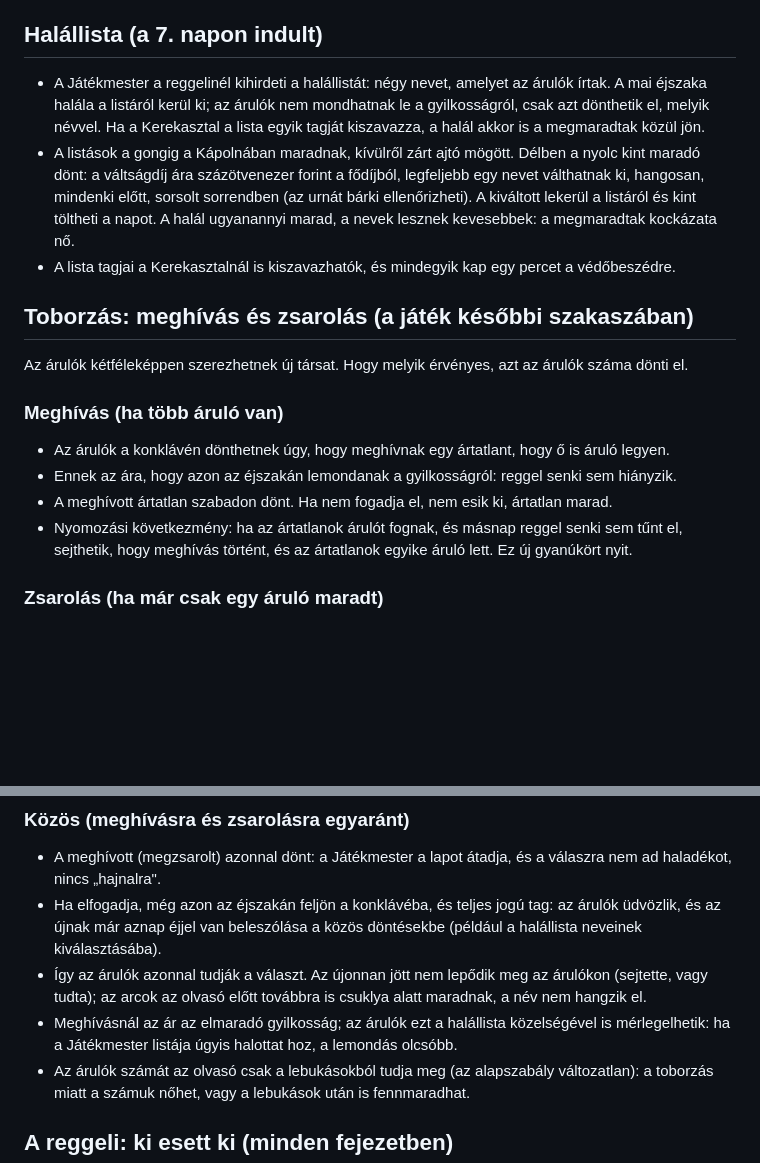
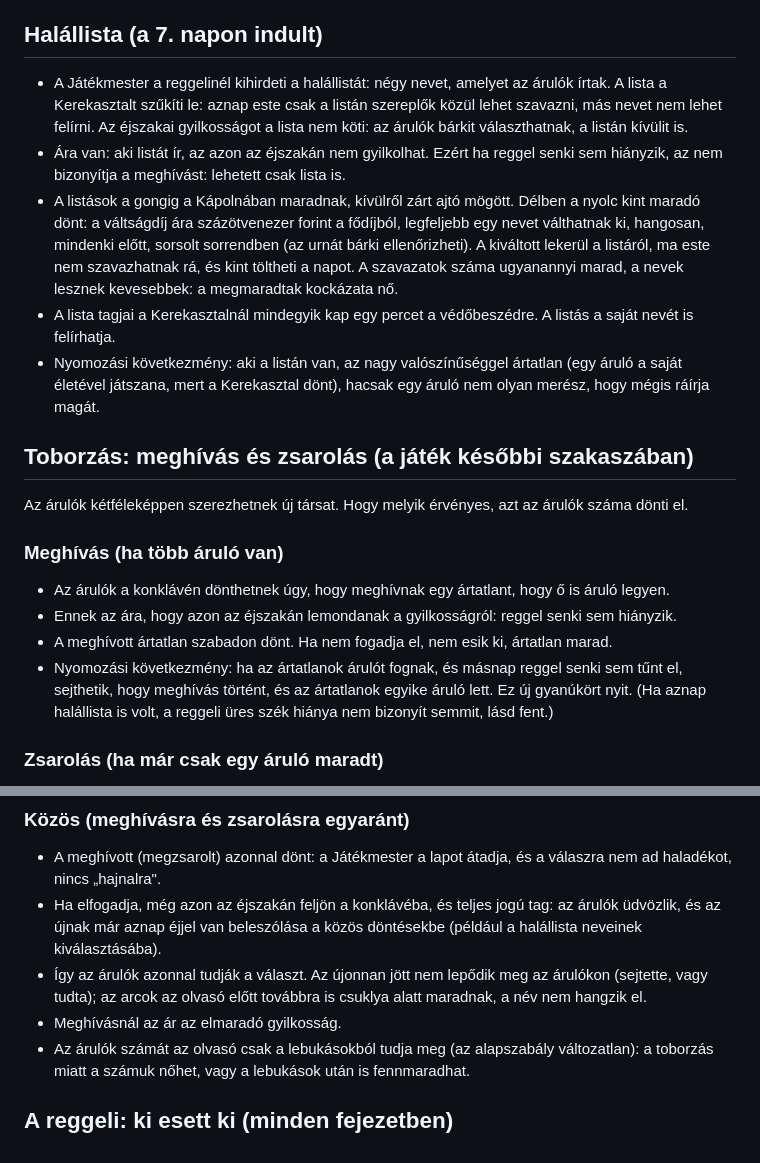
Before and after one commit to Tepsi/Traitors, a Markdown page: projekt/szabaly-kiegeszitesek.md, 2 parts joined by grey strips. Rendered like a GitHub page; blank space fills up the shorter version.

Commit message:
Szabály-kiegészítések: a halállista a Kerekasztalt szűkíti, az éjszakát nem köti; ára az éjszakai gyilkosság
Co-Authored-By: Claude Sonnet 5.5 <noreply@anthropic.com>
Claude-Session: https://claude.ai/code/session_01WtMcehSM4VeuWH2hpu6DCN

```diff
--- a/projekt/szabaly-kiegeszitesek.md
+++ b/projekt/szabaly-kiegeszitesek.md
@@ -3,9 +3,11 @@
 Közös fájl, spoilert nem tartalmaz. A projekt-utasítások szabályait egészíti ki; ami itt van, az a későbbi fejezetekre vonatkozik, és nem kell az elejétől alkalmazni.
 
 ## Halállista (a 7. napon indult)
-- A Játékmester a reggelinél kihirdeti a halállistát: négy nevet, amelyet az árulók írtak. A mai éjszaka halála a listáról kerül ki; az árulók nem mondhatnak le a gyilkosságról, csak azt dönthetik el, melyik névvel. Ha a Kerekasztal a lista egyik tagját kiszavazza, a halál akkor is a megmaradtak közül jön.
-- A listások a gongig a Kápolnában maradnak, kívülről zárt ajtó mögött. Délben a nyolc kint maradó dönt: a váltságdíj ára százötvenezer forint a fődíjból, legfeljebb egy nevet válthatnak ki, hangosan, mindenki előtt, sorsolt sorrendben (az urnát bárki ellenőrizheti). A kiváltott lekerül a listáról és kint töltheti a napot. A halál ugyanannyi marad, a nevek lesznek kevesebbek: a megmaradtak kockázata nő.
-- A lista tagjai a Kerekasztalnál is kiszavazhatók, és mindegyik kap egy percet a védőbeszédre.
+- A Játékmester a reggelinél kihirdeti a halállistát: négy nevet, amelyet az árulók írtak. A lista a Kerekasztalt szűkíti le: aznap este csak a listán szereplők közül lehet szavazni, más nevet nem lehet felírni. Az éjszakai gyilkosságot a lista nem köti: az árulók bárkit választhatnak, a listán kívülit is.
+- Ára van: aki listát ír, az azon az éjszakán nem gyilkolhat. Ezért ha reggel senki sem hiányzik, az nem bizonyítja a meghívást: lehetett csak lista is.
+- A listások a gongig a Kápolnában maradnak, kívülről zárt ajtó mögött. Délben a nyolc kint maradó dönt: a váltságdíj ára százötvenezer forint a fődíjból, legfeljebb egy nevet válthatnak ki, hangosan, mindenki előtt, sorsolt sorrendben (az urnát bárki ellenőrizheti). A kiváltott lekerül a listáról, ma este nem szavazhatnak rá, és kint töltheti a napot. A szavazatok száma ugyanannyi marad, a nevek lesznek kevesebbek: a megmaradtak kockázata nő.
+- A lista tagjai a Kerekasztalnál mindegyik kap egy percet a védőbeszédre. A listás a saját nevét is felírhatja.
+- Nyomozási következmény: aki a listán van, az nagy valószínűséggel ártatlan (egy áruló a saját életével játszana, mert a Kerekasztal dönt), hacsak egy áruló nem olyan merész, hogy mégis ráírja magát.
 
 ## Toborzás: meghívás és zsarolás (a játék későbbi szakaszában)
 Az árulók kétféleképpen szerezhetnek új társat. Hogy melyik érvényes, azt az árulók száma dönti el.
@@ -14,7 +16,7 @@ Az árulók kétféleképpen szerezhetnek új társat. Hogy melyik érvényes, a
 - Az árulók a konklávén dönthetnek úgy, hogy meghívnak egy ártatlant, hogy ő is áruló legyen.
 - Ennek az ára, hogy azon az éjszakán lemondanak a gyilkosságról: reggel senki sem hiányzik.
 - A meghívott ártatlan szabadon dönt. Ha nem fogadja el, nem esik ki, ártatlan marad.
-- Nyomozási következmény: ha az ártatlanok árulót fognak, és másnap reggel senki sem tűnt el, sejthetik, hogy meghívás történt, és az ártatlanok egyike áruló lett. Ez új gyanúkört nyit.
+- Nyomozási következmény: ha az ártatlanok árulót fognak, és másnap reggel senki sem tűnt el, sejthetik, hogy meghívás történt, és az ártatlanok egyike áruló lett. Ez új gyanúkört nyit. (Ha aznap halállista is volt, a reggeli üres szék hiánya nem bizonyít semmit, lásd fent.)
 
 ### Zsarolás (ha már csak egy áruló maradt)
 - Ilyenkor a toborzás kötelező, és a meghívás helyett zsarolás történik.
@@ -25,7 +27,7 @@ Az árulók kétféleképpen szerezhetnek új társat. Hogy melyik érvényes, a
 - A meghívott (megzsarolt) azonnal dönt: a Játékmester a lapot átadja, és a válaszra nem ad haladékot, nincs „hajnalra".
 - Ha elfogadja, még azon az éjszakán feljön a konklávéba, és teljes jogú tag: az árulók üdvözlik, és az újnak már aznap éjjel van beleszólása a közös döntésekbe (például a halállista neveinek kiválasztásába).
 - Így az árulók azonnal tudják a választ. Az újonnan jött nem lepődik meg az árulókon (sejtette, vagy tudta); az arcok az olvasó előtt továbbra is csuklya alatt maradnak, a név nem hangzik el.
-- Meghívásnál az ár az elmaradó gyilkosság; az árulók ezt a halállista közelségével is mérlegelhetik: ha a Játékmester listája úgyis halottat hoz, a lemondás olcsóbb.
+- Meghívásnál az ár az elmaradó gyilkosság.
 - Az árulók számát az olvasó csak a lebukásokból tudja meg (az alapszabály változatlan): a toborzás miatt a számuk nőhet, vagy a lebukások után is fennmaradhat.
 
 ## A reggeli: ki esett ki (minden fejezetben)
```
